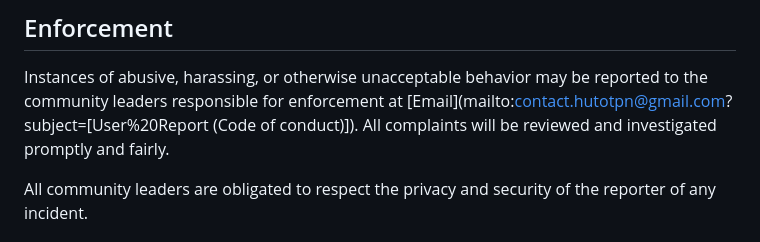
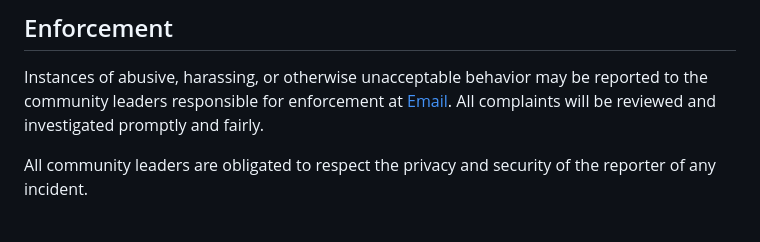
Before and after one commit to Hutoorg/event-countdown, a Markdown page: CODE_OF_CONDUCT.md, the part around the change. GitHub-like rendering.

```diff
--- a/CODE_OF_CONDUCT.md
+++ b/CODE_OF_CONDUCT.md
@@ -60,7 +60,7 @@ representative at an online or offline event.
 
 Instances of abusive, harassing, or otherwise unacceptable behavior may be
 reported to the community leaders responsible for enforcement at
-[Email](mailto:contact.hutotpn@gmail.com?subject=[User%20Report (Code of conduct)]).
+[Email](mailto:contact.hutotpn@gmail.com?subject=[User%20Report]).
 All complaints will be reviewed and investigated promptly and fairly.
 
 All community leaders are obligated to respect the privacy and security of the
```
